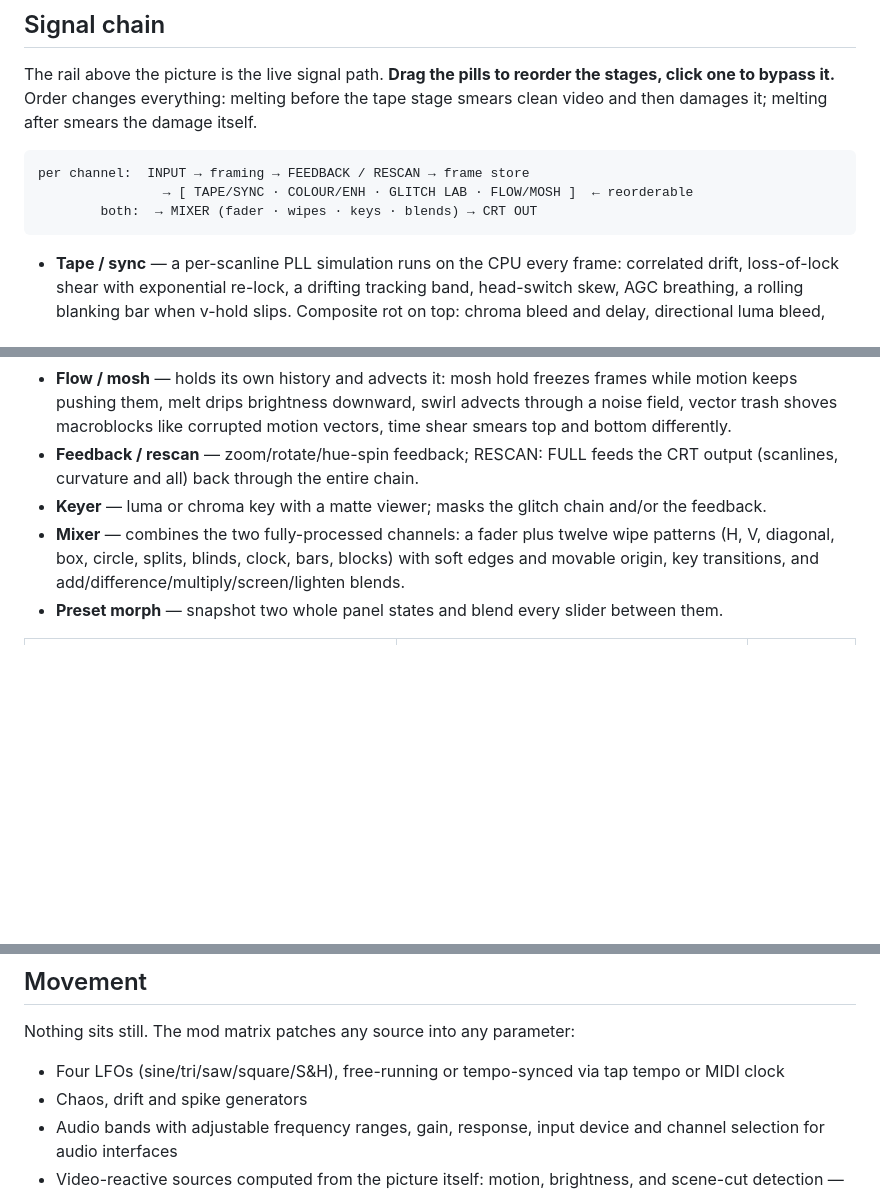
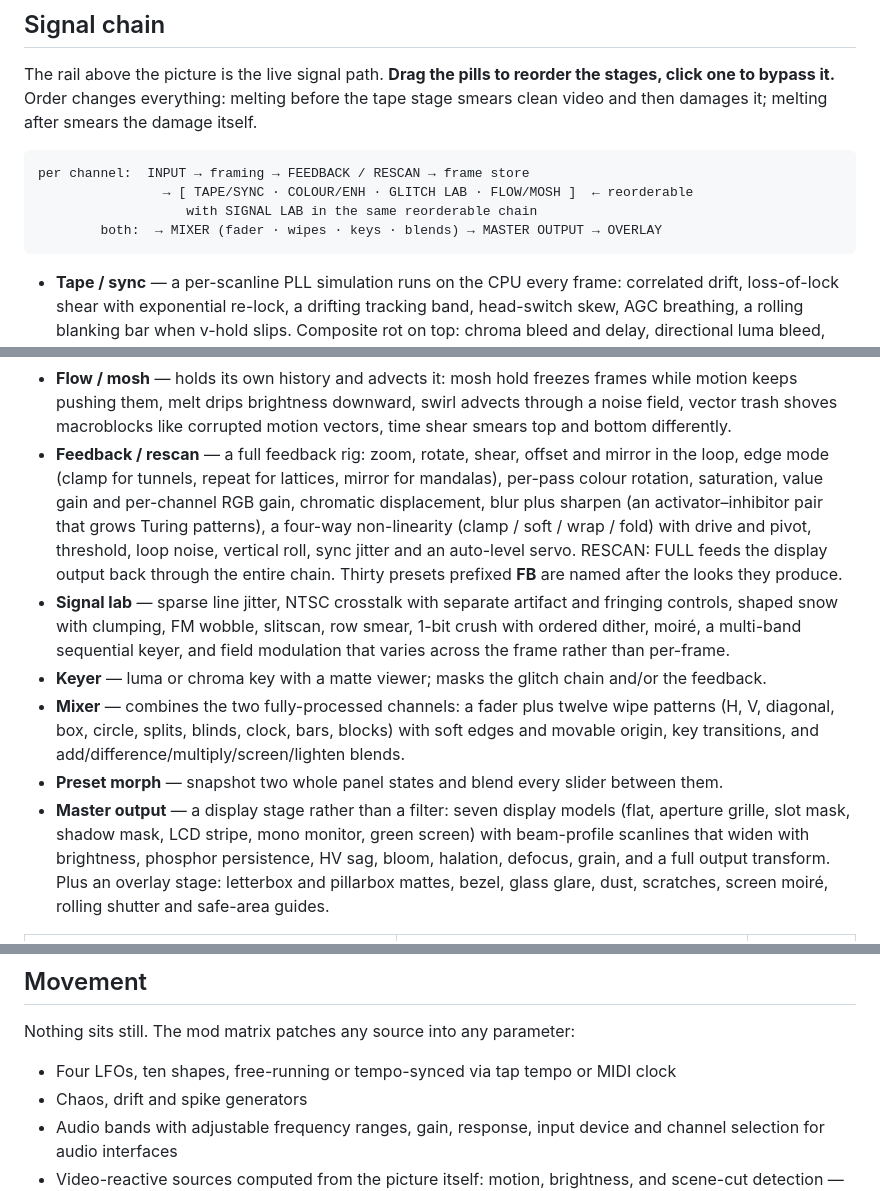
Before and after one commit to clickysteve/bendr, a Markdown page: README.md, 3 parts joined by grey strips. Drawn GitHub-style; blank space fills up the shorter version.

Commit message:
v13: master output, full feedback rig, signal lab

````diff
--- a/README.md
+++ b/README.md
@@ -25,7 +25,8 @@ The rail above the picture is the live signal path. **Drag the pills to reorder
 ```
 per channel:  INPUT → framing → FEEDBACK / RESCAN → frame store
                 → [ TAPE/SYNC · COLOUR/ENH · GLITCH LAB · FLOW/MOSH ]  ← reorderable
-        both:  → MIXER (fader · wipes · keys · blends) → CRT OUT
+                   with SIGNAL LAB in the same reorderable chain
+        both:  → MIXER (fader · wipes · keys · blends) → MASTER OUTPUT → OVERLAY
 ```
 
 - **Tape / sync** — a per-scanline PLL simulation runs on the CPU every frame: correlated drift, loss-of-lock shear with exponential re-lock, a drifting tracking band, head-switch skew, AGC breathing, a rolling blanking bar when v-hold slips. Composite rot on top: chroma bleed and delay, directional luma bleed, vertical colour bleed, rainbow fringing, dot crawl, ringing, streaky bandwidth-limited noise, comet-tail dropouts.
@@ -35,10 +36,12 @@ per channel:  INPUT → framing → FEEDBACK / RESCAN → frame store
 - **CRT rephoto** — bloom, film-style halation, glass defocus and grain, for the look of a photograph *of* a screen rather than a clean render.
 - **Glitch lab** — pixel sorting (bright runs stretch into streaks), macroblock databending, halftone dropout, channel-driven drift warp, FM contour warp.
 - **Flow / mosh** — holds its own history and advects it: mosh hold freezes frames while motion keeps pushing them, melt drips brightness downward, swirl advects through a noise field, vector trash shoves macroblocks like corrupted motion vectors, time shear smears top and bottom differently.
-- **Feedback / rescan** — zoom/rotate/hue-spin feedback; RESCAN: FULL feeds the CRT output (scanlines, curvature and all) back through the entire chain.
+- **Feedback / rescan** — a full feedback rig: zoom, rotate, shear, offset and mirror in the loop, edge mode (clamp for tunnels, repeat for lattices, mirror for mandalas), per-pass colour rotation, saturation, value gain and per-channel RGB gain, chromatic displacement, blur plus sharpen (an activator–inhibitor pair that grows Turing patterns), a four-way non-linearity (clamp / soft / wrap / fold) with drive and pivot, threshold, loop noise, vertical roll, sync jitter and an auto-level servo. RESCAN: FULL feeds the display output back through the entire chain. Thirty presets prefixed **FB** are named after the looks they produce.
+- **Signal lab** — sparse line jitter, NTSC crosstalk with separate artifact and fringing controls, shaped snow with clumping, FM wobble, slitscan, row smear, 1-bit crush with ordered dither, moiré, a multi-band sequential keyer, and field modulation that varies across the frame rather than per-frame.
 - **Keyer** — luma or chroma key with a matte viewer; masks the glitch chain and/or the feedback.
 - **Mixer** — combines the two fully-processed channels: a fader plus twelve wipe patterns (H, V, diagonal, box, circle, splits, blinds, clock, bars, blocks) with soft edges and movable origin, key transitions, and add/difference/multiply/screen/lighten blends.
 - **Preset morph** — snapshot two whole panel states and blend every slider between them.
+- **Master output** — a display stage rather than a filter: seven display models (flat, aperture grille, slot mask, shadow mask, LCD stripe, mono monitor, green screen) with beam-profile scanlines that widen with brightness, phosphor persistence, HV sag, bloom, halation, defocus, grain, and a full output transform. Plus an overlay stage: letterbox and pillarbox mattes, bezel, glass glare, dust, scratches, screen moiré, rolling shutter and safe-area guides.
 
 | ![Datamosh](docs/doc_out_datamosh.png) | ![Halftone](docs/doc_out_dots.png) | ![Liquid melt](docs/doc_out_melt.png) |
 |---|---|---|
@@ -60,7 +63,7 @@ Any channel can be a text/shape generator instead of a video source: type anythi
 
 Nothing sits still. The mod matrix patches any source into any parameter:
 
-- Four LFOs (sine/tri/saw/square/S&H), free-running or tempo-synced via tap tempo or MIDI clock
+- Four LFOs, ten shapes, free-running or tempo-synced via tap tempo or MIDI clock
 - Chaos, drift and spike generators
 - Audio bands with adjustable frequency ranges, gain, response, input device and channel selection for audio interfaces
 - Video-reactive sources computed from the picture itself: motion, brightness, and scene-cut detection — patch CUT into TEAR and every edit knocks the sync loose
````
Also changed, not shown: docs/doc_feedback.png (added), 5 other files.
